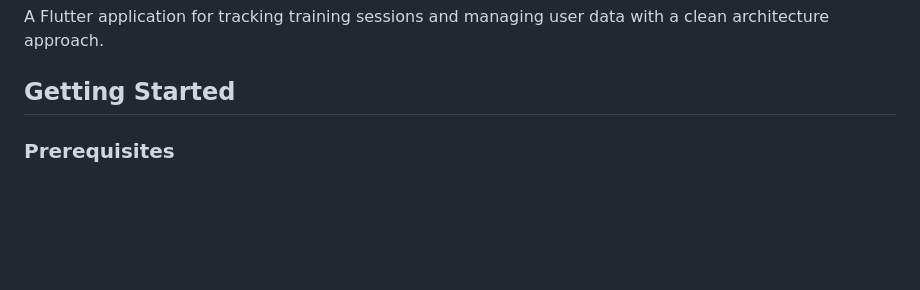
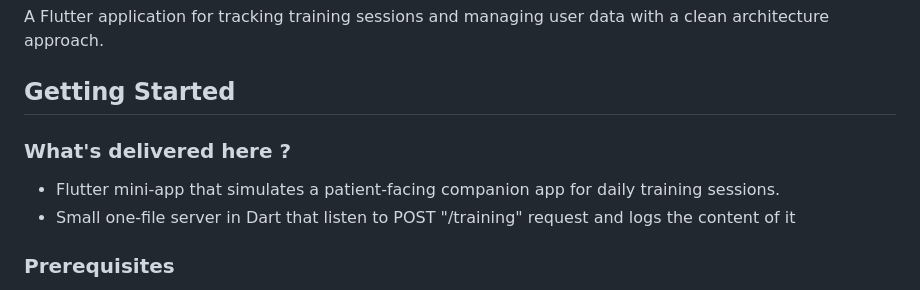
Before and after one commit to fabioavelino/myflow_mini_companion_app, a Markdown page: README.md, the part around the change. Drawn GitHub-style; blank space fills up the shorter version.

Commit message:
"What's delivered here ?" section added in README.md

```diff
--- a/README.md
+++ b/README.md
@@ -3,6 +3,12 @@
 A Flutter application for tracking training sessions and managing user data with a clean architecture approach.
 
 ## Getting Started
+
+### What's delivered here ?
+
+- Flutter mini-app that simulates a patient-facing companion app for daily training
+sessions.
+- Small one-file server in Dart that listen to POST "/training" request and logs the content of it
 
 ### Prerequisites
 
```
